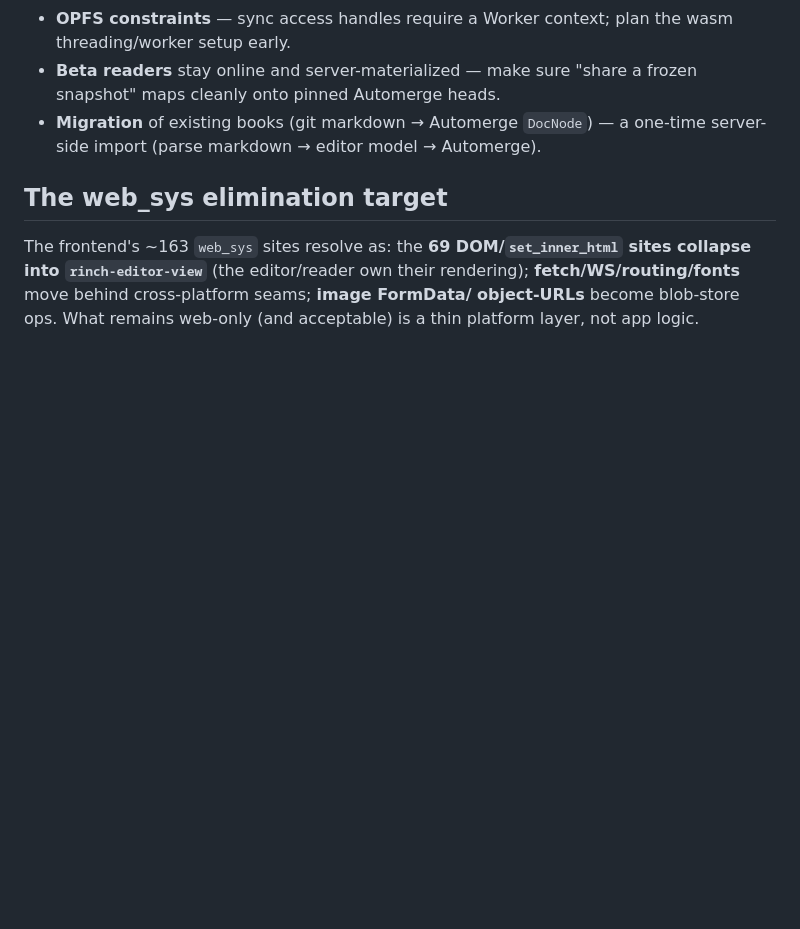
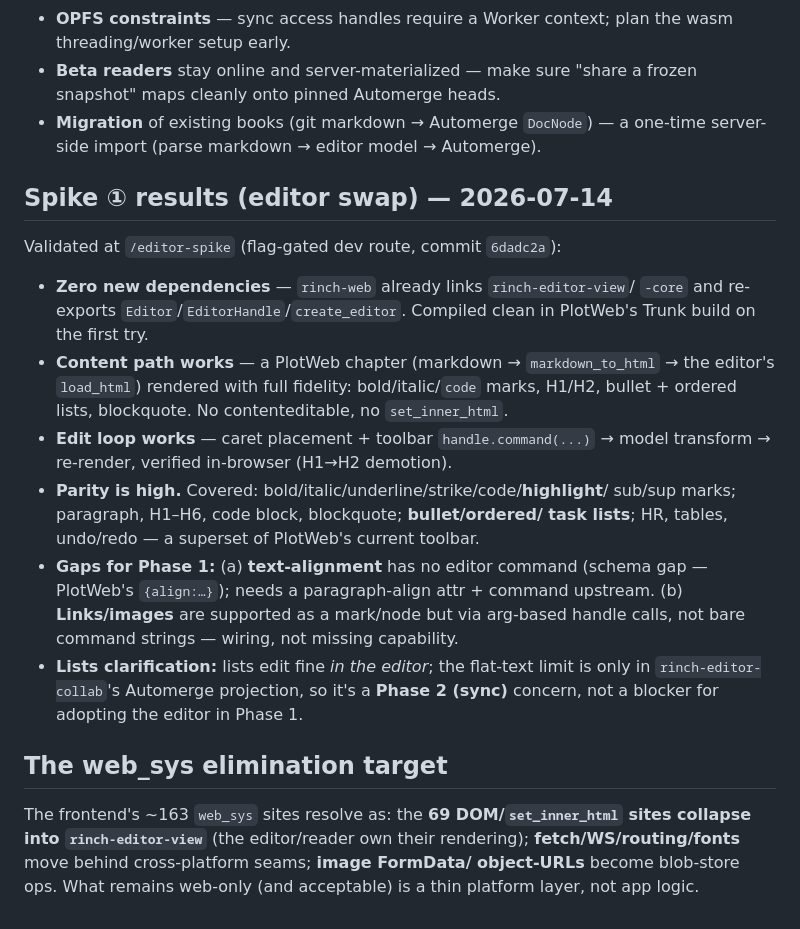
Before and after one commit to lost-conn/plotweb, a Markdown page: docs/offline-first-rinch-plan.md, the part around the change. GitHub-like rendering; blank space fills up the shorter version.

Commit message:
docs: record Spike 1 (editor swap) results in the plan

```diff
--- a/docs/offline-first-rinch-plan.md
+++ b/docs/offline-first-rinch-plan.md
@@ -223,6 +223,30 @@ lossy hand-rolled converters and the `<u>/<mark>/<a>`-preservation hacks go away
 - **Migration** of existing books (git markdown → Automerge `DocNode`) — a
   one-time server-side import (parse markdown → editor model → Automerge).
 
+## Spike ① results (editor swap) — 2026-07-14
+
+Validated at `/editor-spike` (flag-gated dev route, commit `6dadc2a`):
+
+- **Zero new dependencies** — `rinch-web` already links `rinch-editor-view`/
+  `-core` and re-exports `Editor`/`EditorHandle`/`create_editor`. Compiled
+  clean in PlotWeb's Trunk build on the first try.
+- **Content path works** — a PlotWeb chapter (markdown → `markdown_to_html` →
+  the editor's `load_html`) rendered with full fidelity: bold/italic/`code`
+  marks, H1/H2, bullet + ordered lists, blockquote. No contenteditable, no
+  `set_inner_html`.
+- **Edit loop works** — caret placement + toolbar `handle.command(...)` →
+  model transform → re-render, verified in-browser (H1→H2 demotion).
+- **Parity is high.** Covered: bold/italic/underline/strike/code/**highlight**/
+  sub/sup marks; paragraph, H1–H6, code block, blockquote; **bullet/ordered/
+  task lists**; HR, tables, undo/redo — a superset of PlotWeb's current toolbar.
+- **Gaps for Phase 1:** (a) **text-alignment** has no editor command (schema
+  gap — PlotWeb's `{align:…}`); needs a paragraph-align attr + command upstream.
+  (b) **Links/images** are supported as a mark/node but via arg-based handle
+  calls, not bare command strings — wiring, not missing capability.
+- **Lists clarification:** lists edit fine *in the editor*; the flat-text limit
+  is only in `rinch-editor-collab`'s Automerge projection, so it's a **Phase 2
+  (sync)** concern, not a blocker for adopting the editor in Phase 1.
+
 ## The web_sys elimination target
 
 The frontend's ~163 `web_sys` sites resolve as: the **69 DOM/`set_inner_html`
```
